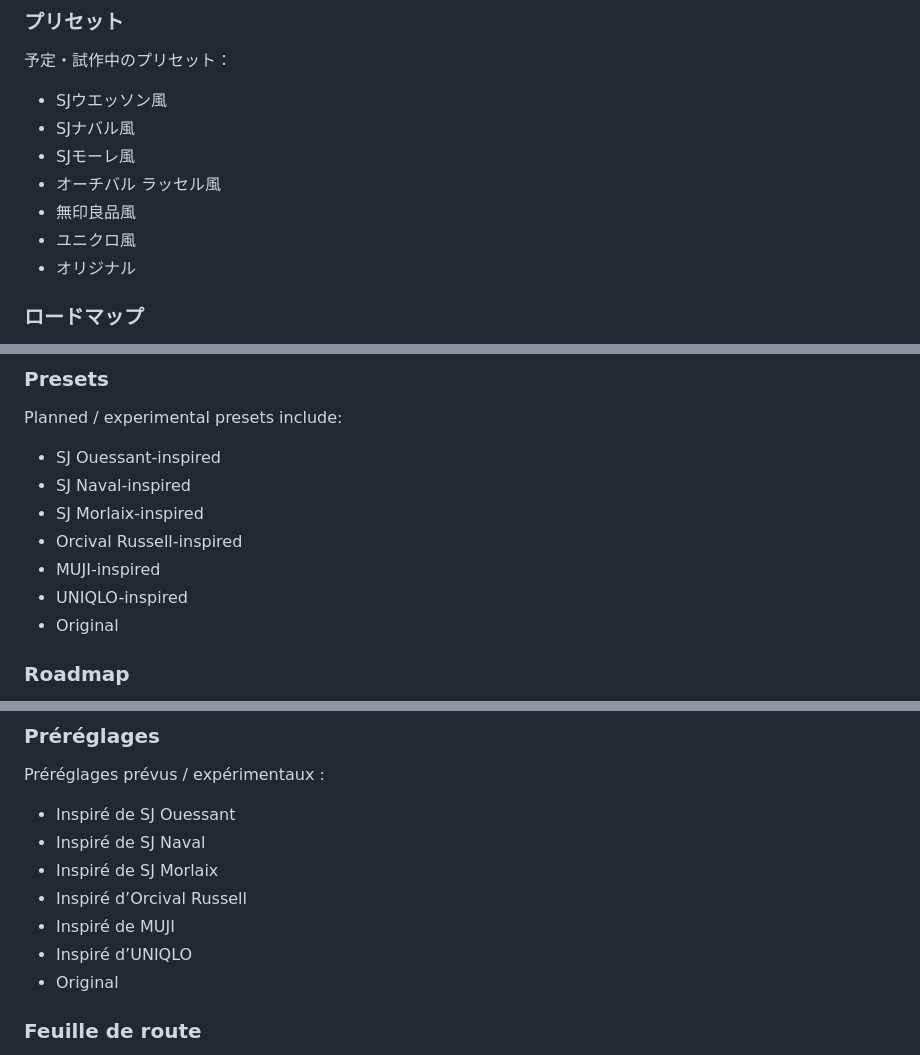
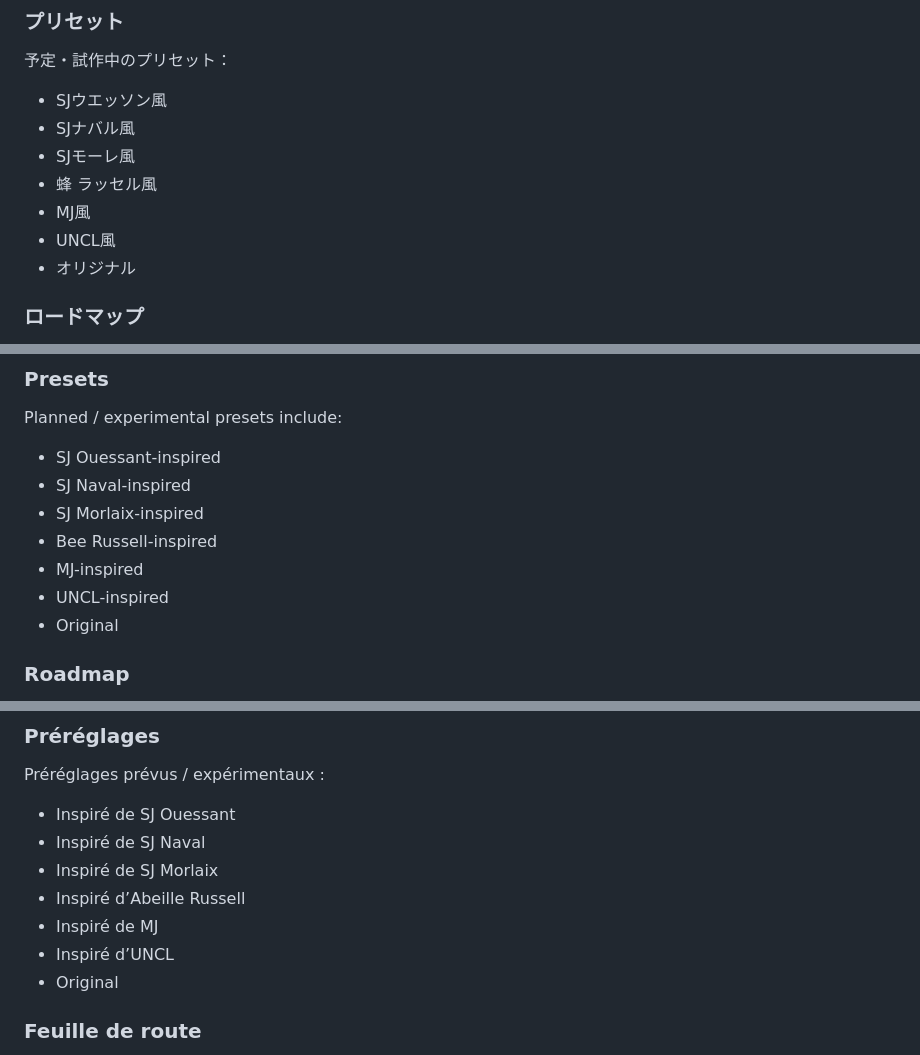
Before and after one commit to sirop-d/shima-shima, a Markdown page: README.md, 3 parts joined by grey strips. GitHub-like rendering.

Commit message:
Update preset names in README to match v003
Co-Authored-By: Claude Fable 5 <noreply@anthropic.com>

```diff
--- a/README.md
+++ b/README.md
@@ -43,9 +43,9 @@ SJウエッソン風、SJナバル風、SJモーレ風、オーチバル風、
 - SJウエッソン風
 - SJナバル風
 - SJモーレ風
-- オーチバル ラッセル風
-- 無印良品風
-- ユニクロ風
+- 蜂 ラッセル風
+- MJ風
+- UNCL風
 - オリジナル
 
 ### ロードマップ
@@ -96,9 +96,9 @@ Planned / experimental presets include:
 - SJ Ouessant-inspired
 - SJ Naval-inspired
 - SJ Morlaix-inspired
-- Orcival Russell-inspired
-- MUJI-inspired
-- UNIQLO-inspired
+- Bee Russell-inspired
+- MJ-inspired
+- UNCL-inspired
 - Original
 
 ### Roadmap
@@ -149,9 +149,9 @@ Préréglages prévus / expérimentaux :
 - Inspiré de SJ Ouessant
 - Inspiré de SJ Naval
 - Inspiré de SJ Morlaix
-- Inspiré d’Orcival Russell
-- Inspiré de MUJI
-- Inspiré d’UNIQLO
+- Inspiré d’Abeille Russell
+- Inspiré de MJ
+- Inspiré d’UNCL
 - Original
 
 ### Feuille de route
```
